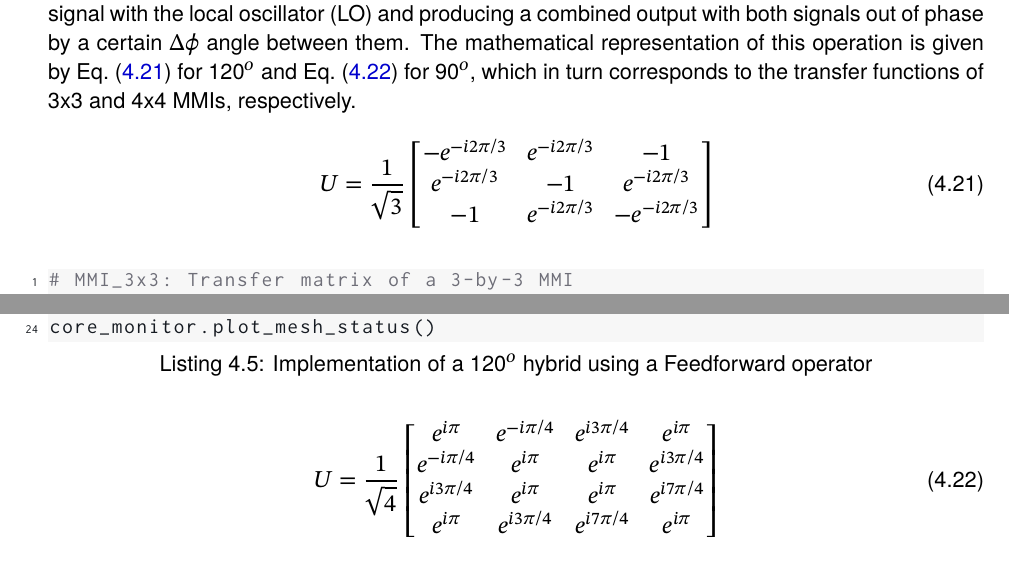
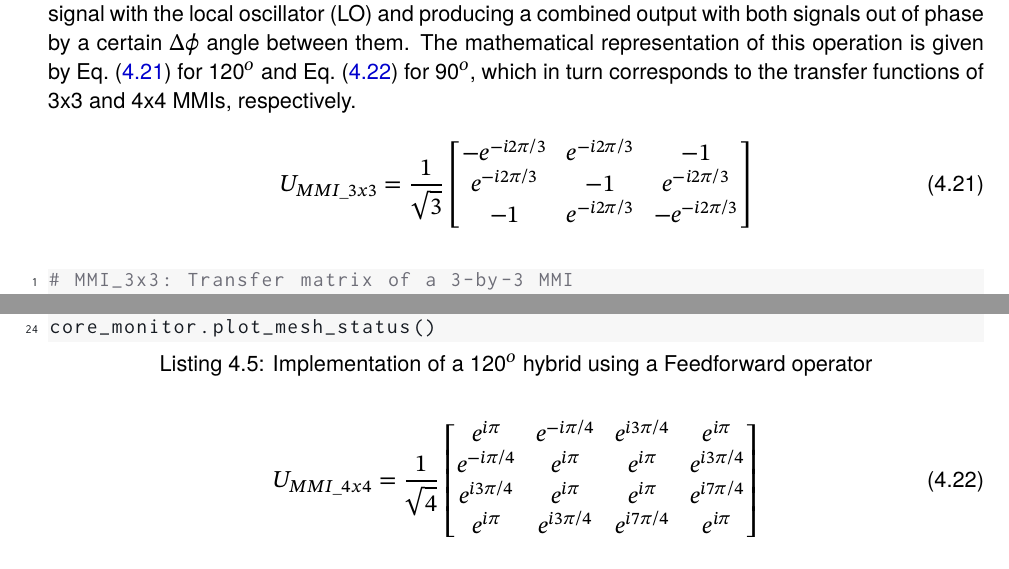
Before and after one commit to ricarvid1/dsj-thesis, a LaTeX thesis (main.tex, which reads ch4-puo.tex): two parts of pages 82 and 83 of 118, joined at a grey line, cut so that both start at the same text. Compiled offline with XeLaTeX.

Commit message:
add more description to matrix equations

```diff
--- a/ch4-puo.tex
+++ b/ch4-puo.tex
@@ -484,7 +484,7 @@ The progressive introduction of coherent technology in data centers is predicted
 A key element of these devices on the reception side is a hybrid capable of mixing the incoming signal with the local oscillator (LO) and producing a combined output with both signals out of phase by a certain $\Delta\phi$ angle between them.
 The mathematical representation of this operation is given by Eq.~\eqref{eq:mmi3} for 120$^o$ and Eq.~\eqref{eq:mmi4} for 90$^o$, which in turn corresponds to the transfer functions of 3x3 and 4x4 MMIs, respectively.
 \begin{equation}\label{eq:mmi3}
-	U = \frac{1}{\sqrt{3}}
+	U_{MMI\_3x3} = \frac{1}{\sqrt{3}}
 	\begin{bmatrix}
 		-e^{-i2\pi/3} & e^{-i2\pi/3} & -1             \\
 		e^{-i2\pi/3}  & -1           & e^{-i2\pi/3}   \\
@@ -521,7 +521,7 @@ core_monitor.plot_mesh_status()
 \end{lstlisting}
 
 \begin{equation}\label{eq:mmi4}
-	U = \frac{1}{\sqrt{4}}
+	U_{MMI\_4x4} = \frac{1}{\sqrt{4}}
 	\begin{bmatrix}
 		e^{i\pi}    & e^{-i\pi/4} & e^{i3\pi/4} & e^{i\pi}    \\
 		e^{-i\pi/4} & e^{i\pi}    & e^{i\pi}    & e^{i3\pi/4} \\
```
Also changed, not shown: ch4-puo.tex (2 more changed lines).
